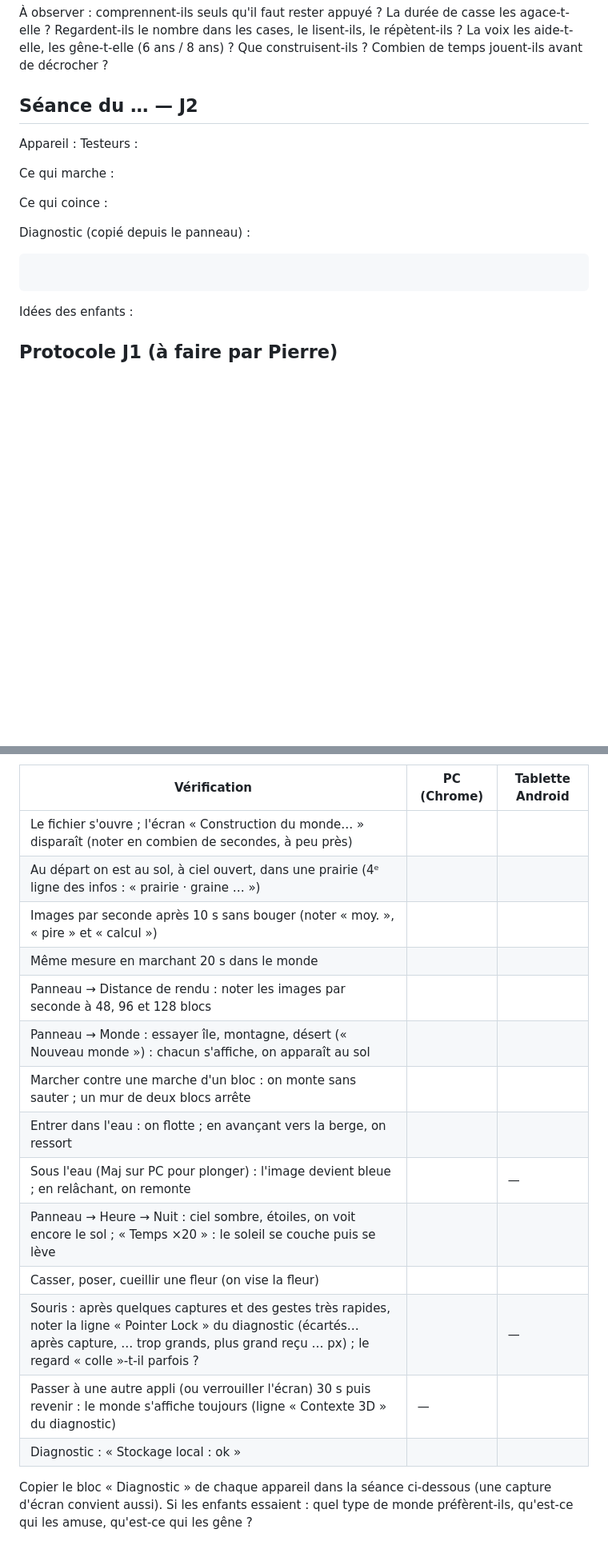
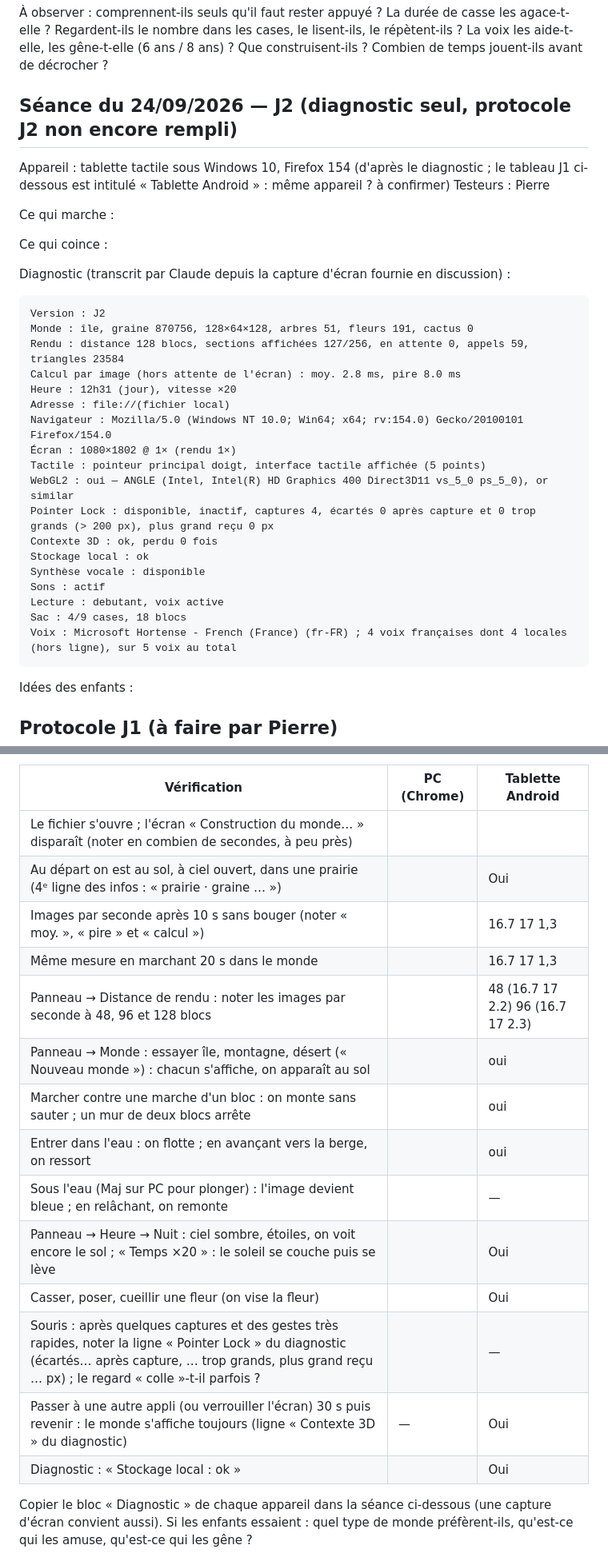
Before and after one commit to PB-EC92/Minecraft_Bou, a Markdown page: docs/RETOURS.md, 2 parts joined by grey strips. Shown at 80% size. GitHub-like rendering; blank space fills up the shorter version.

Commit message:
J2 : retours J1 sur tablette et diagnostic J2 reportés dans RETOURS.md et le journal
Co-Authored-By: Claude Opus 5.5 <noreply@anthropic.com>
Claude-Session: https://claude.ai/code/session_01HctXi5q8AZf9iwNSgEmLSE

````diff
--- a/docs/RETOURS.md
+++ b/docs/RETOURS.md
@@ -29,18 +29,36 @@ Consigne donnée à l'oral : « Construis une cabane. » Pas d'aide au départ ;
 
 À observer : comprennent-ils seuls qu'il faut rester appuyé ? La durée de casse les agace-t-elle ? Regardent-ils le nombre dans les cases, le lisent-ils, le répètent-ils ? La voix les aide-t-elle, les gêne-t-elle (6 ans / 8 ans) ? Que construisent-ils ? Combien de temps jouent-ils avant de décrocher ?
 
-## Séance du … — J2
+## Séance du 24/09/2026 — J2 (diagnostic seul, protocole J2 non encore rempli)
 
-Appareil :
-Testeurs :
+Appareil : tablette tactile sous Windows 10, Firefox 154 (d'après le diagnostic ; le tableau J1 ci-dessous est intitulé « Tablette Android » : même appareil ? à confirmer)
+Testeurs : Pierre
 
 Ce qui marche :
 
 Ce qui coince :
 
-Diagnostic (copié depuis le panneau) :
+Diagnostic (transcrit par Claude depuis la capture d'écran fournie en discussion) :
 
 ```
+Version : J2
+Monde : île, graine 870756, 128×64×128, arbres 51, fleurs 191, cactus 0
+Rendu : distance 128 blocs, sections affichées 127/256, en attente 0, appels 59, triangles 23584
+Calcul par image (hors attente de l'écran) : moy. 2.8 ms, pire 8.0 ms
+Heure : 12h31 (jour), vitesse ×20
+Adresse : file://(fichier local)
+Navigateur : Mozilla/5.0 (Windows NT 10.0; Win64; x64; rv:154.0) Gecko/20100101 Firefox/154.0
+Écran : 1080×1802 @ 1× (rendu 1×)
+Tactile : pointeur principal doigt, interface tactile affichée (5 points)
+WebGL2 : oui — ANGLE (Intel, Intel(R) HD Graphics 400 Direct3D11 vs_5_0 ps_5_0), or similar
+Pointer Lock : disponible, inactif, captures 4, écartés 0 après capture et 0 trop grands (> 200 px), plus grand reçu 0 px
+Contexte 3D : ok, perdu 0 fois
+Stockage local : ok
+Synthèse vocale : disponible
+Sons : actif
+Lecture : debutant, voix active
+Sac : 4/9 cases, 18 blocs
+Voix : Microsoft Hortense - French (France) (fr-FR) ; 4 voix françaises dont 4 locales (hors ligne), sur 5 voix au total
 ```
 
 Idées des enfants :
@@ -52,19 +70,19 @@ Vérifier d'abord que la ligne d'infos en haut à gauche se termine par « J1 »
 | Vérification | PC (Chrome) | Tablette Android |
 |---|---|---|
 | Le fichier s'ouvre ; l'écran « Construction du monde… » disparaît (noter en combien de secondes, à peu près) | | |
-| Au départ on est au sol, à ciel ouvert, dans une prairie (4ᵉ ligne des infos : « prairie · graine … ») | | |
-| Images par seconde après 10 s sans bouger (noter « moy. », « pire » et « calcul ») | | |
-| Même mesure en marchant 20 s dans le monde | | |
-| Panneau → Distance de rendu : noter les images par seconde à 48, 96 et 128 blocs | | |
-| Panneau → Monde : essayer île, montagne, désert (« Nouveau monde ») : chacun s'affiche, on apparaît au sol | | |
-| Marcher contre une marche d'un bloc : on monte sans sauter ; un mur de deux blocs arrête | | |
-| Entrer dans l'eau : on flotte ; en avançant vers la berge, on ressort | | |
+| Au départ on est au sol, à ciel ouvert, dans une prairie (4ᵉ ligne des infos : « prairie · graine … ») | |Oui |
+| Images par seconde après 10 s sans bouger (noter « moy. », « pire » et « calcul ») | |16.7 17 1,3 |
+| Même mesure en marchant 20 s dans le monde | |16.7 17 1,3 |
+| Panneau → Distance de rendu : noter les images par seconde à 48, 96 et 128 blocs | | 48 (16.7 17 2.2) 96 (16.7 17 2.3)|
+| Panneau → Monde : essayer île, montagne, désert (« Nouveau monde ») : chacun s'affiche, on apparaît au sol | |oui |
+| Marcher contre une marche d'un bloc : on monte sans sauter ; un mur de deux blocs arrête | | oui|
+| Entrer dans l'eau : on flotte ; en avançant vers la berge, on ressort | |oui |
 | Sous l'eau (Maj sur PC pour plonger) : l'image devient bleue ; en relâchant, on remonte | | — |
-| Panneau → Heure → Nuit : ciel sombre, étoiles, on voit encore le sol ; « Temps ×20 » : le soleil se couche puis se lève | | |
-| Casser, poser, cueillir une fleur (on vise la fleur) | | |
+| Panneau → Heure → Nuit : ciel sombre, étoiles, on voit encore le sol ; « Temps ×20 » : le soleil se couche puis se lève | |Oui |
+| Casser, poser, cueillir une fleur (on vise la fleur) | |Oui |
 | Souris : après quelques captures et des gestes très rapides, noter la ligne « Pointer Lock » du diagnostic (écartés… après capture, … trop grands, plus grand reçu … px) ; le regard « colle »-t-il parfois ? | | — |
-| Passer à une autre appli (ou verrouiller l'écran) 30 s puis revenir : le monde s'affiche toujours (ligne « Contexte 3D » du diagnostic) | — | |
-| Diagnostic : « Stockage local : ok » | | |
+| Passer à une autre appli (ou verrouiller l'écran) 30 s puis revenir : le monde s'affiche toujours (ligne « Contexte 3D » du diagnostic) | — |Oui |
+| Diagnostic : « Stockage local : ok » | |Oui |
 
 Copier le bloc « Diagnostic » de chaque appareil dans la séance ci-dessous (une capture d'écran convient aussi). Si les enfants essaient : quel type de monde préfèrent-ils, qu'est-ce qui les amuse, qu'est-ce qui les gêne ?
 
````
Also changed, not shown: docs/JOURNAL.md (+12 -0 lines).
